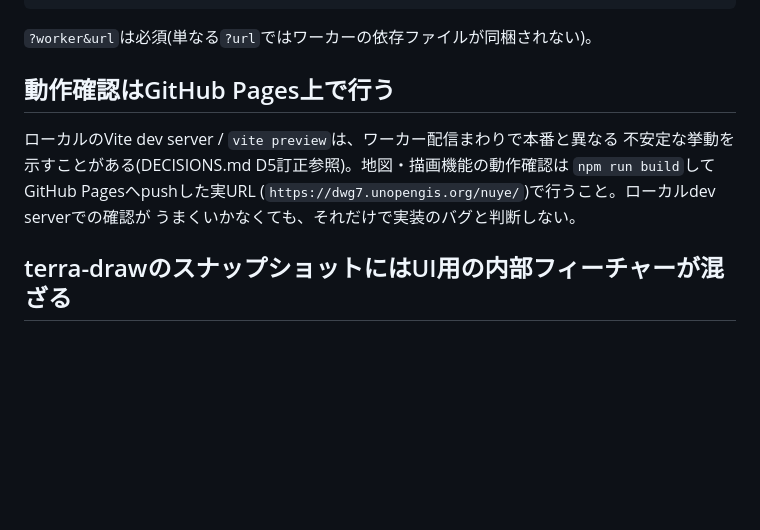
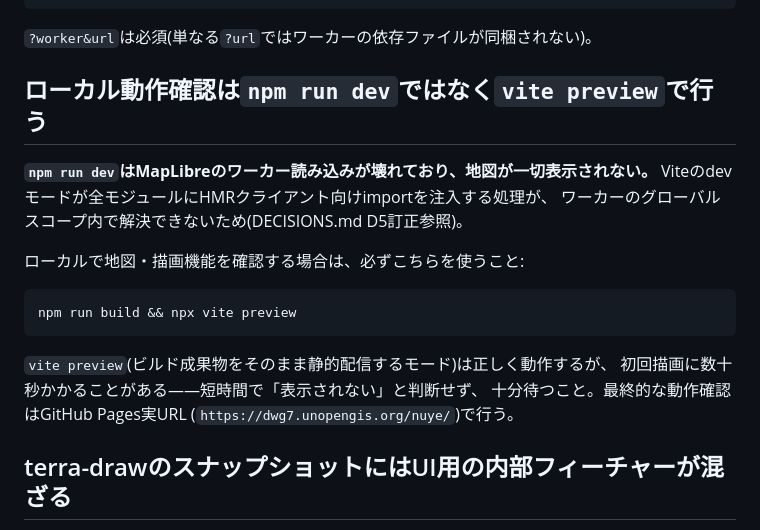
Before and after one commit to dwg7/nuye, a Markdown page: CLAUDE.md, the part around the change. GitHub-like rendering; blank space fills up the shorter version.

````diff
--- a/CLAUDE.md
+++ b/CLAUDE.md
@@ -50,13 +50,22 @@ setWorkerUrl(workerUrl);
 
 `?worker&url`は必須(単なる`?url`ではワーカーの依存ファイルが同梱されない)。
 
-## 動作確認はGitHub Pages上で行う
+## ローカル動作確認は`npm run dev`ではなく`vite preview`で行う
 
-ローカルのVite dev server / `vite preview`は、ワーカー配信まわりで本番と異なる
-不安定な挙動を示すことがある(DECISIONS.md D5訂正参照)。地図・描画機能の動作確認は
-`npm run build`してGitHub Pagesへpushした実URL
-(`https://dwg7.unopengis.org/nuye/`)で行うこと。ローカルdev serverでの確認が
-うまくいかなくても、それだけで実装のバグと判断しない。
+**`npm run dev`はMapLibreのワーカー読み込みが壊れており、地図が一切表示されない。**
+Viteのdevモードが全モジュールにHMRクライアント向けimportを注入する処理が、
+ワーカーのグローバルスコープ内で解決できないため(DECISIONS.md D5訂正参照)。
+
+ローカルで地図・描画機能を確認する場合は、必ずこちらを使うこと:
+
+```bash
+npm run build && npx vite preview
+```
+
+`vite preview`(ビルド成果物をそのまま静的配信するモード)は正しく動作するが、
+初回描画に数十秒かかることがある——短時間で「表示されない」と判断せず、
+十分待つこと。最終的な動作確認はGitHub Pages実URL
+(`https://dwg7.unopengis.org/nuye/`)で行う。
 
 ## terra-drawのスナップショットにはUI用の内部フィーチャーが混ざる
 
````
Also changed, not shown: DECISIONS.md (+20 -8 lines), HANDOVER.md (+10 -7 lines).
